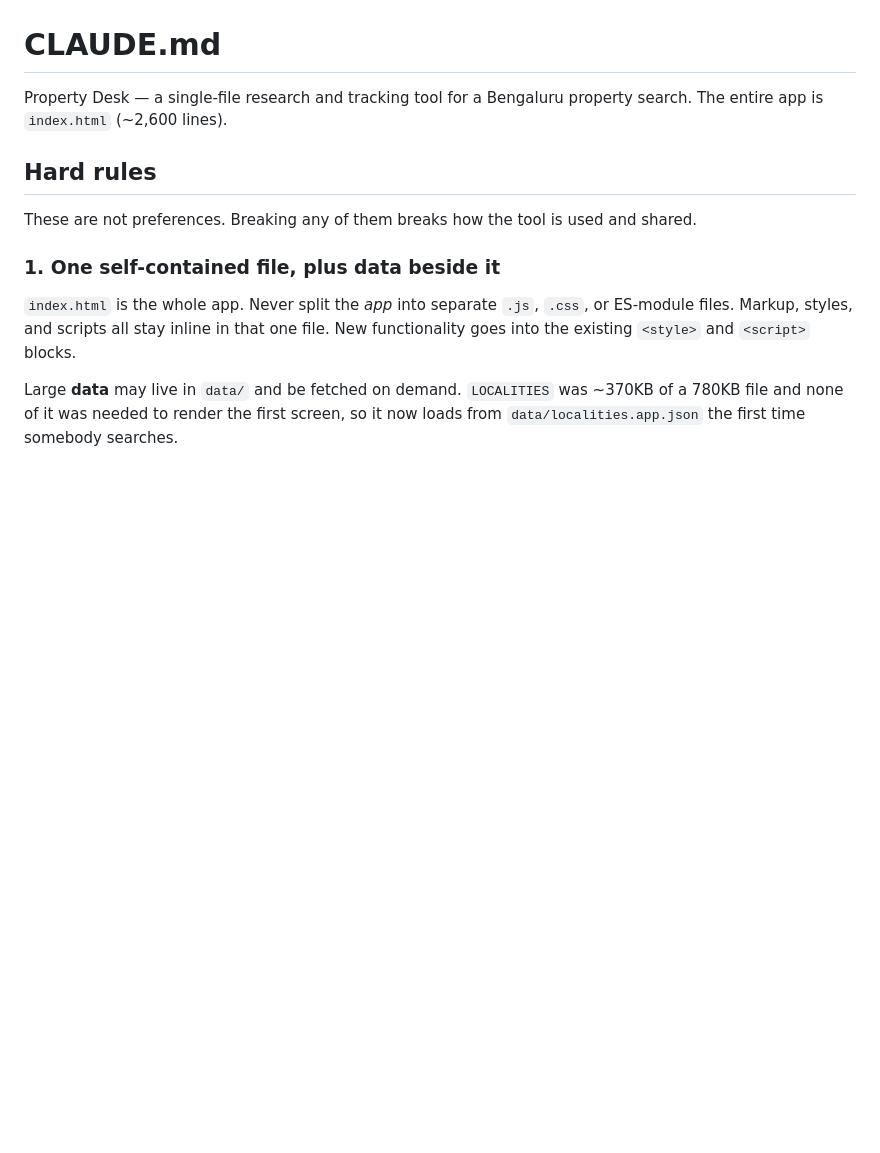
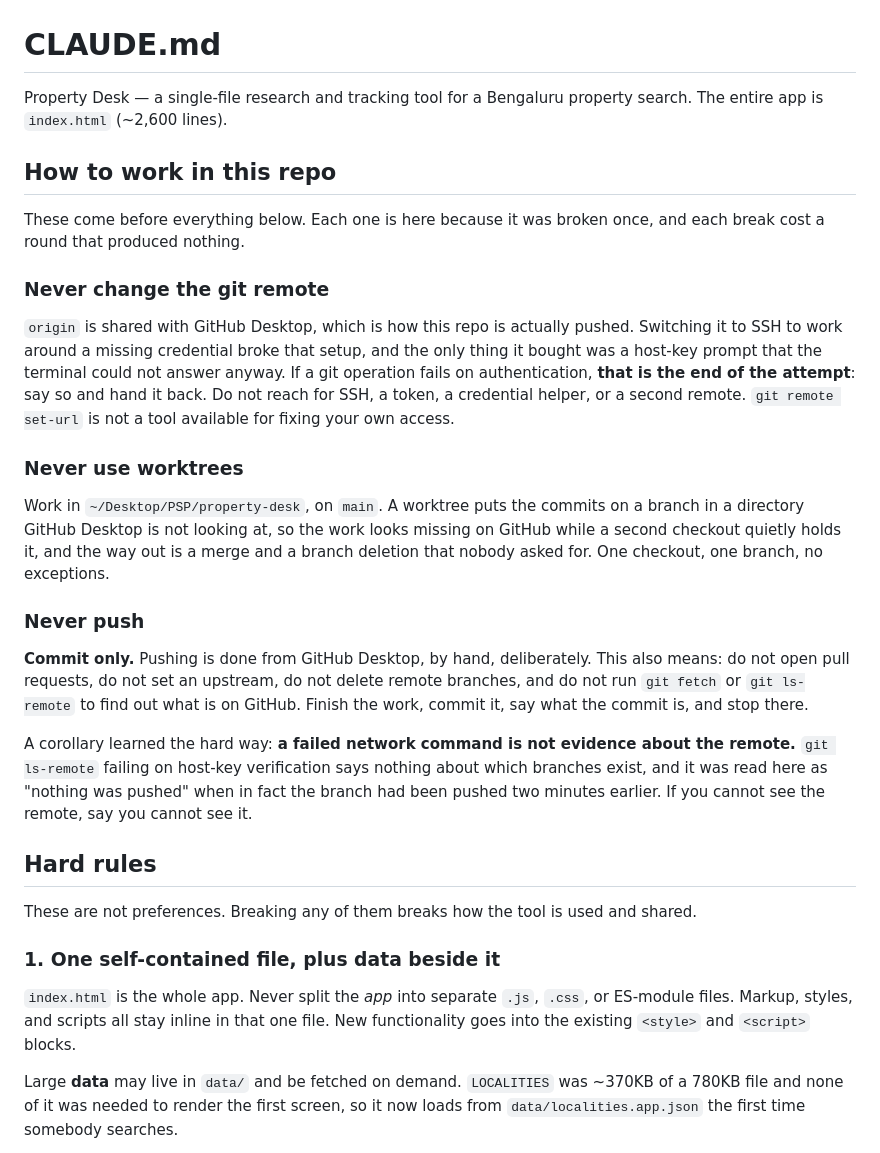
Before and after one commit to BuildForward-maker/property-desk, a Markdown page: CLAUDE.md, the part around the change. Drawn GitHub-style; blank space fills up the shorter version.

Commit message:
Three standing rules: the remote, worktrees, and pushing
Each of these was broken once today and each break cost a round that produced
nothing. They sit above the hard rules because they govern whether any of the
work below reaches GitHub at all.

The remote is shared with GitHub Desktop; switching it to SSH to work around a
missing credential broke that and bought nothing. A worktree puts commits in a
directory GitHub Desktop is not watching, so the work reads as missing. And
pushing is the user's, by hand, from GitHub Desktop.

The corollary is the one that caused the most confusion: a failed network
command is not evidence about the remote. `git ls-remote` failing on host-key
verification was read here as "nothing was pushed" when the branch had in fact
been pushed two minutes earlier.

Co-Authored-By: Claude Opus 5 <noreply@anthropic.com>

```diff
--- a/CLAUDE.md
+++ b/CLAUDE.md
@@ -2,6 +2,43 @@
 
 Property Desk — a single-file research and tracking tool for a Bengaluru property
 search. The entire app is `index.html` (~2,600 lines).
+
+## How to work in this repo
+
+These come before everything below. Each one is here because it was broken
+once, and each break cost a round that produced nothing.
+
+### Never change the git remote
+
+`origin` is shared with GitHub Desktop, which is how this repo is actually
+pushed. Switching it to SSH to work around a missing credential broke that
+setup, and the only thing it bought was a host-key prompt that the terminal
+could not answer anyway. If a git operation fails on authentication, **that is
+the end of the attempt**: say so and hand it back. Do not reach for SSH, a
+token, a credential helper, or a second remote. `git remote set-url` is not a
+tool available for fixing your own access.
+
+### Never use worktrees
+
+Work in `~/Desktop/PSP/property-desk`, on `main`. A worktree puts the commits
+on a branch in a directory GitHub Desktop is not looking at, so the work looks
+missing on GitHub while a second checkout quietly holds it, and the way out is
+a merge and a branch deletion that nobody asked for. One checkout, one branch,
+no exceptions.
+
+### Never push
+
+**Commit only.** Pushing is done from GitHub Desktop, by hand, deliberately.
+This also means: do not open pull requests, do not set an upstream, do not
+delete remote branches, and do not run `git fetch` or `git ls-remote` to find
+out what is on GitHub. Finish the work, commit it, say what the commit is, and
+stop there.
+
+A corollary learned the hard way: **a failed network command is not evidence
+about the remote.** `git ls-remote` failing on host-key verification says
+nothing about which branches exist, and it was read here as "nothing was
+pushed" when in fact the branch had been pushed two minutes earlier. If you
+cannot see the remote, say you cannot see it.
 
 ## Hard rules
 
```
